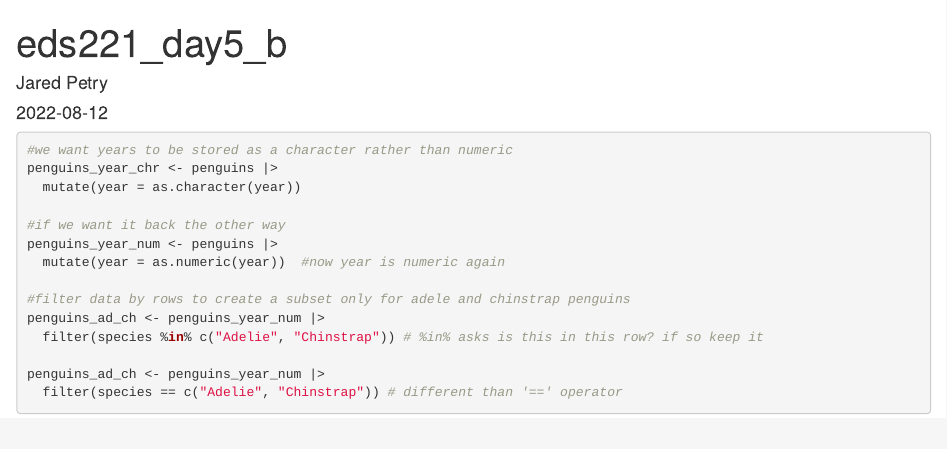
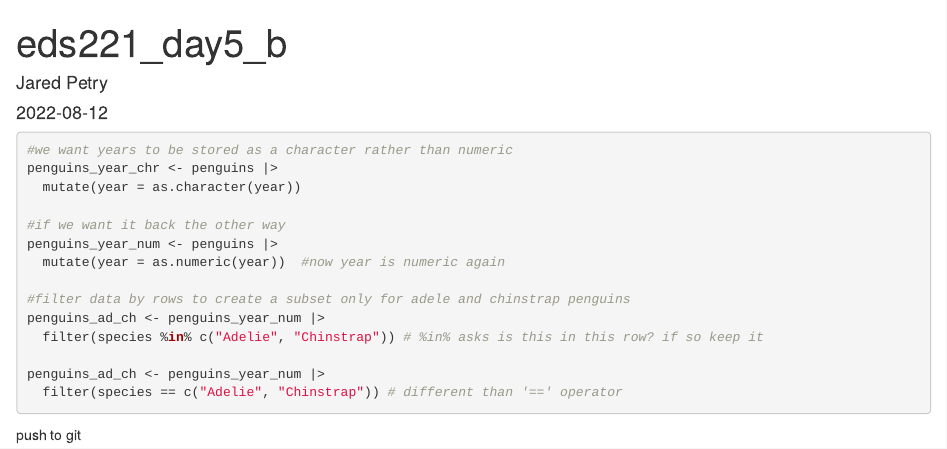
Before and after one commit to jaredbpetry/eds221_day5_b, an R Markdown document (eds221_day5_b.Rmd): the page in a window 1100 px wide, from its top. Rendered offline with R 4.5, knitr and Pandoc, with nearby package versions.

Commit message:
"init commit"

````diff
--- a/eds221_day5_b.Rmd
+++ b/eds221_day5_b.Rmd
@@ -27,3 +27,5 @@ penguins_ad_ch <- penguins_year_num |>
 penguins_ad_ch <- penguins_year_num |>
   filter(species == c("Adelie", "Chinstrap")) # different than '==' operator
 ```
+
+ push to git
````
